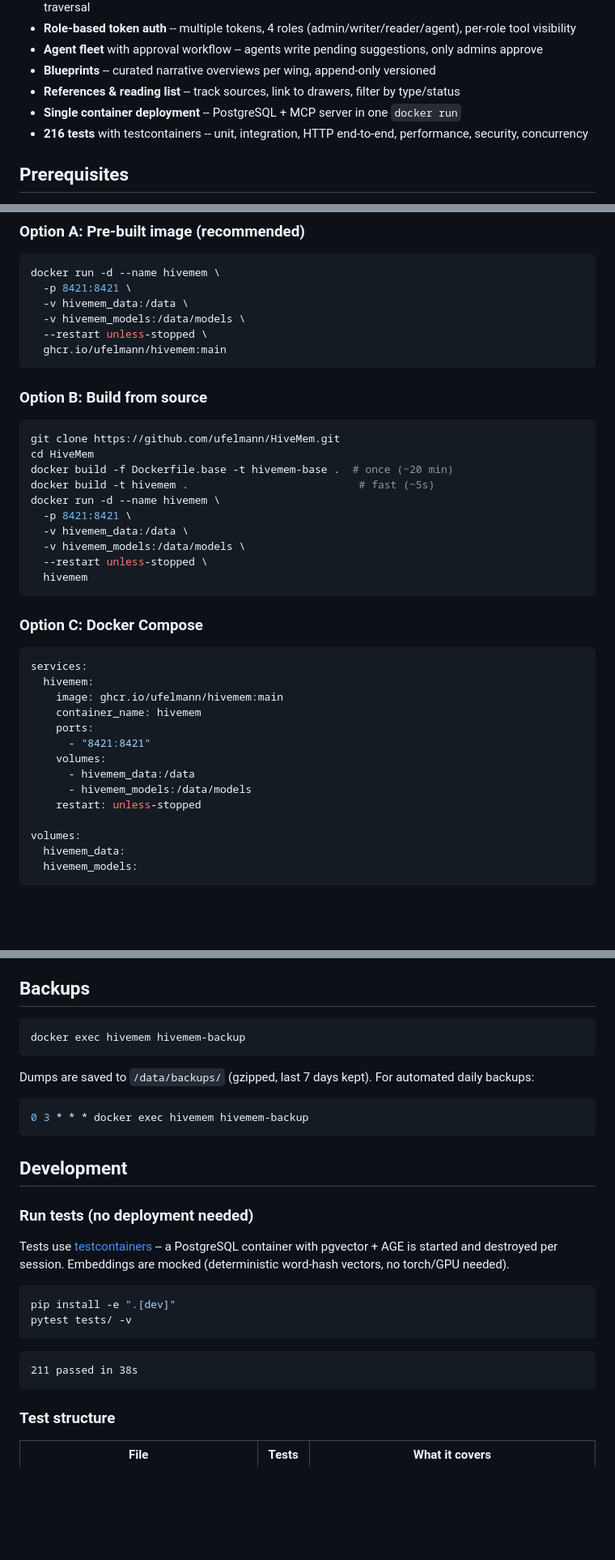
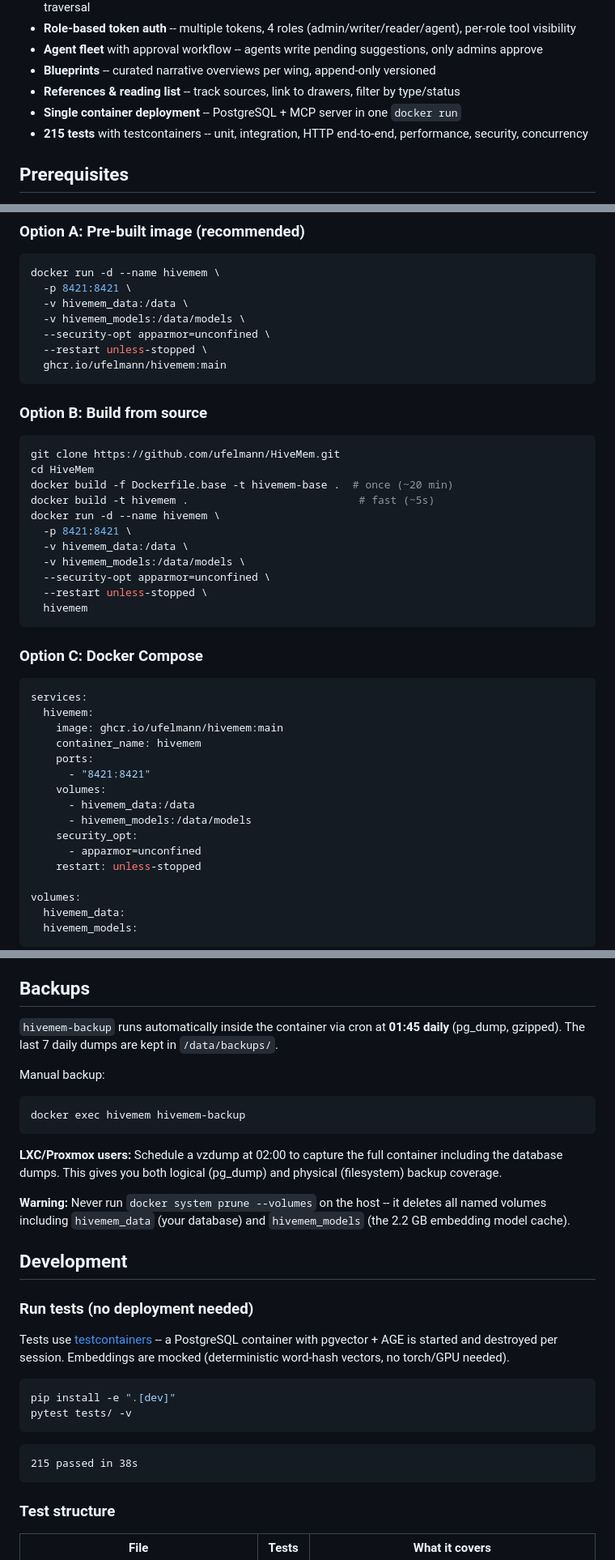
Before and after one commit to ufelmann/HiveMem, a Markdown page: README.md, 3 parts joined by grey strips. Shown at 81% size. GitHub-like rendering; blank space fills up the shorter version.

Commit message:
docs: update README for production release (215 tests, apparmor flag, backup cron, SSE fix)

````diff
--- a/README.md
+++ b/README.md
@@ -49,7 +49,7 @@ HiveMem is built on the premise that well-structured external knowledge systems
 - **Blueprints** -- curated narrative overviews per wing, append-only versioned
 - **References & reading list** -- track sources, link to drawers, filter by type/status
 - **Single container deployment** -- PostgreSQL + MCP server in one `docker run`
-- **216 tests** with testcontainers -- unit, integration, HTTP end-to-end, performance, security, concurrency
+- **215 tests** with testcontainers -- unit, integration, HTTP end-to-end, performance, security, concurrency
 
 ## Prerequisites
 
@@ -66,6 +66,7 @@ docker run -d --name hivemem \
   -p 8421:8421 \
   -v hivemem_data:/data \
   -v hivemem_models:/data/models \
+  --security-opt apparmor=unconfined \
   --restart unless-stopped \
   ghcr.io/ufelmann/hivemem:main
 ```
@@ -81,6 +82,7 @@ docker run -d --name hivemem \
   -p 8421:8421 \
   -v hivemem_data:/data \
   -v hivemem_models:/data/models \
+  --security-opt apparmor=unconfined \
   --restart unless-stopped \
   hivemem
 ```
@@ -97,6 +99,8 @@ services:
     volumes:
       - hivemem_data:/data
       - hivemem_models:/data/models
+    security_opt:
+      - apparmor=unconfined
     restart: unless-stopped
 
 volumes:
@@ -524,15 +528,17 @@ All commands run inside the container: `docker exec hivemem hivemem-token ...`
 
 ## Backups
 
+`hivemem-backup` runs automatically inside the container via cron at **01:45 daily** (pg_dump, gzipped). The last 7 daily dumps are kept in `/data/backups/`.
+
+Manual backup:
+
 ```bash
 docker exec hivemem hivemem-backup
 ```
 
-Dumps are saved to `/data/backups/` (gzipped, last 7 days kept). For automated daily backups:
+**LXC/Proxmox users:** Schedule a vzdump at 02:00 to capture the full container including the database dumps. This gives you both logical (pg_dump) and physical (filesystem) backup coverage.
 
-```bash
-0 3 * * * docker exec hivemem hivemem-backup
-```
+**Warning:** Never run `docker system prune --volumes` on the host -- it deletes all named volumes including `hivemem_data` (your database) and `hivemem_models` (the 2.2 GB embedding model cache).
 
 ## Development
 
@@ -546,7 +552,7 @@ pytest tests/ -v
 ```
 
 ```
-211 passed in 38s
+215 passed in 38s
 ```
 
 ### Test structure
````
